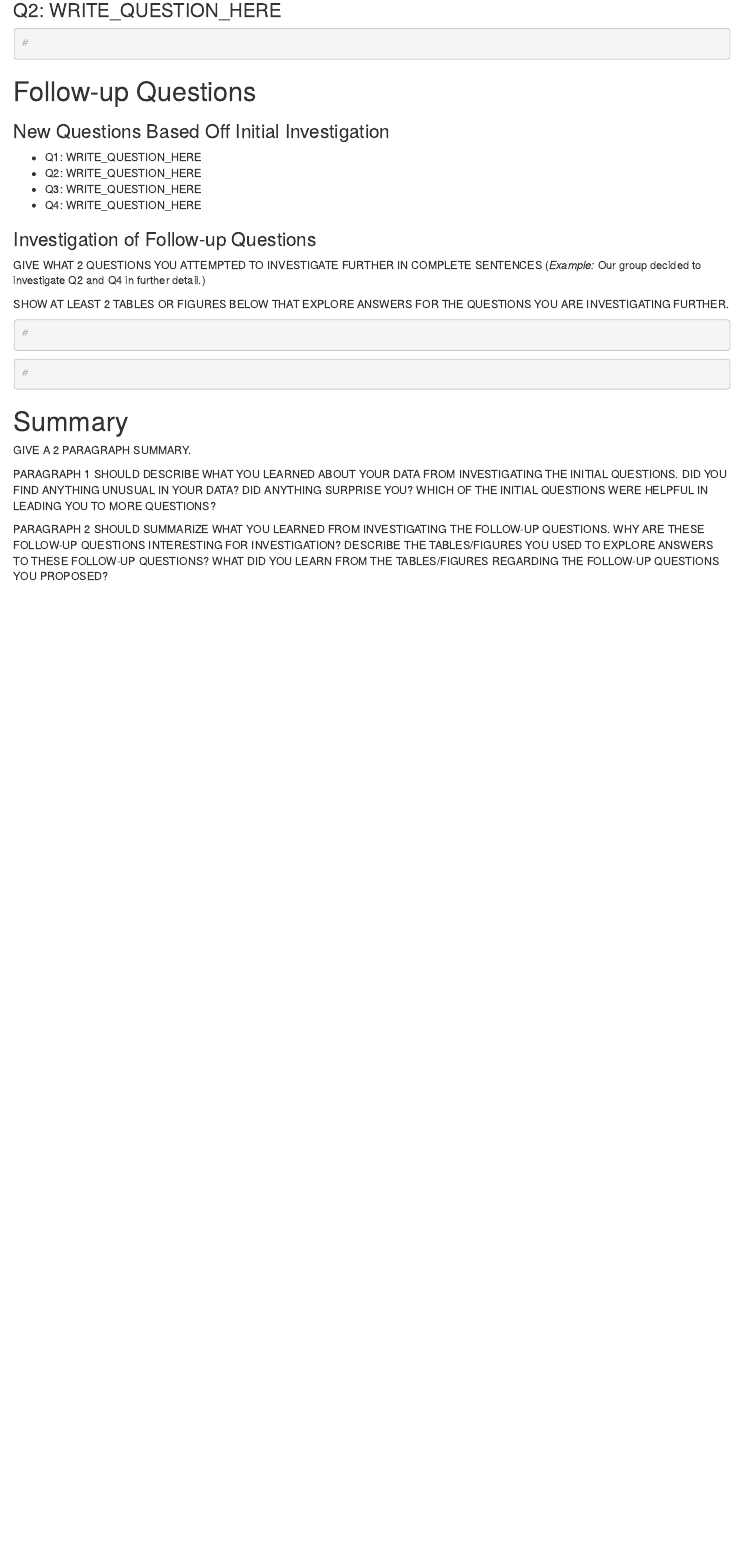
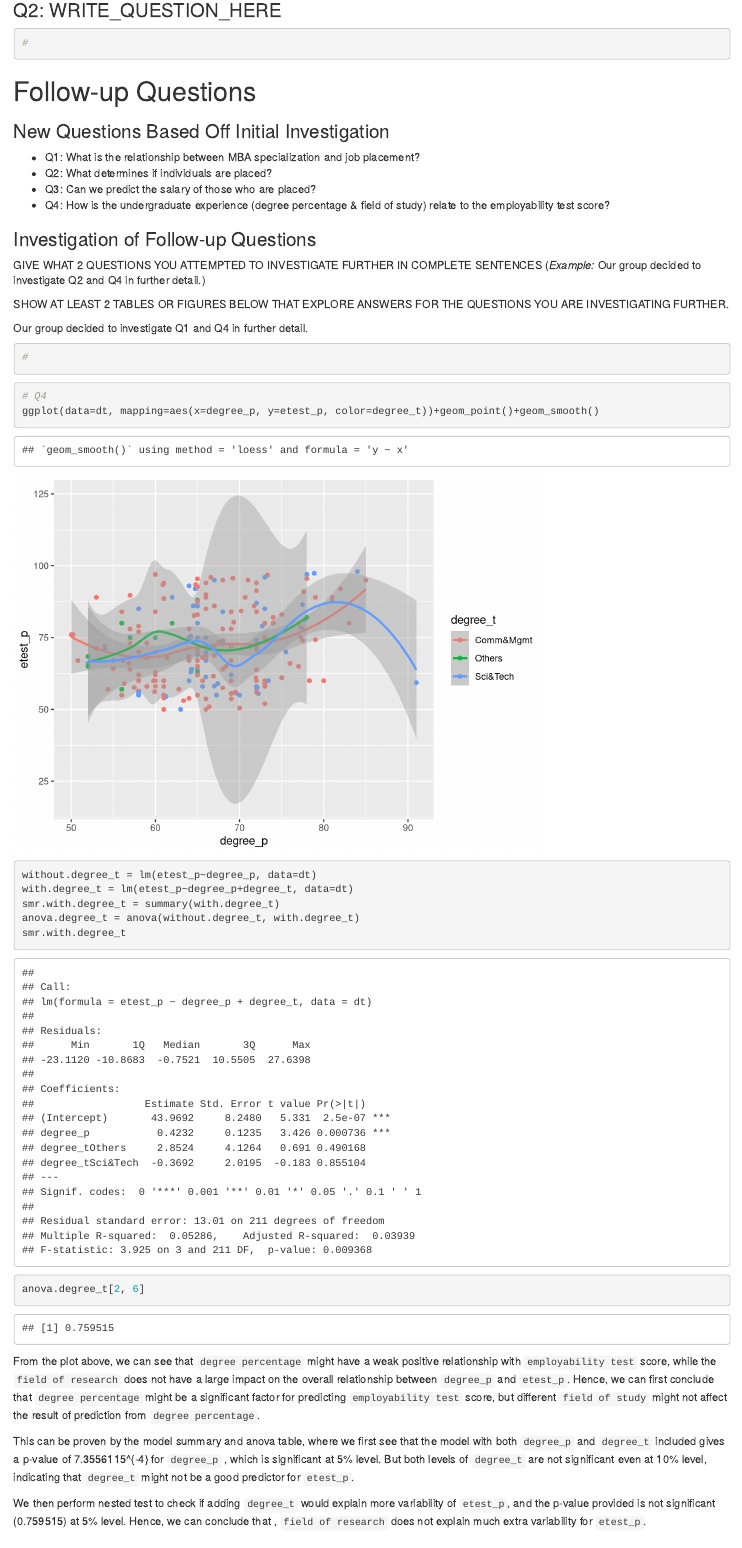
Before and after one commit to Elnifio/STOR320Group6, an R Markdown document (EDA.Rmd): the page in a window 1100 px wide, from 2810 px down. Rendered offline with R 4.5, knitr and Pandoc, with nearby package versions.

Commit message:
update eda

````diff
--- a/EDA.Rmd
+++ b/EDA.Rmd
@@ -91,10 +91,10 @@ We can see from the Tukey HSD test above that all of these adjusted p-values are
 
 ### New Questions Based Off Initial Investigation
 
-- Q1: WRITE_QUESTION_HERE
-- Q2: WRITE_QUESTION_HERE
-- Q3: WRITE_QUESTION_HERE
-- Q4: WRITE_QUESTION_HERE
+- Q1: What is the relationship between MBA specialization and job placement?
+- Q2: What determines if individuals are placed?
+- Q3: Can we predict the salary of those who are placed?
+- Q4: How is the undergraduate experience (degree percentage & field of study) relate to the employability test score?
 
 ### Investigation of Follow-up Questions
 
@@ -102,13 +102,31 @@ GIVE WHAT 2 QUESTIONS YOU ATTEMPTED TO INVESTIGATE FURTHER IN COMPLETE SENTENCES
 
 SHOW AT LEAST 2 TABLES OR FIGURES BELOW THAT EXPLORE ANSWERS FOR THE QUESTIONS YOU ARE INVESTIGATING FURTHER.
 
+Our group decided to investigate Q1 and Q4 in further detail.
+
 ```{r}
 #
 ```
 
 ```{r}
-#
+# Q4
+ggplot(data=dt, mapping=aes(x=degree_p, y=etest_p, color=degree_t))+geom_point()+geom_smooth()
+
+without.degree_t = lm(etest_p~degree_p, data=dt)
+with.degree_t = lm(etest_p~degree_p+degree_t, data=dt)
+smr.with.degree_t = summary(with.degree_t)
+anova.degree_t = anova(without.degree_t, with.degree_t)
+smr.with.degree_t
+anova.degree_t[2, 6]
 ```
+
+From the plot above, we can see that `degree percentage` might have a weak positive relationship with `employability test` score, while the `field of research` does not have a large impact on the overall relationship between `degree_p` and `etest_p`.
+Hence, we can first conclude that `degree percentage` might be a significant factor for predicting `employability test` score, but different `field of study` might not affect the result of prediction from `degree percentage`.
+
+This can be proven by the model summary and anova table, where we first see that the model with both `degree_p` and `degree_t` included gives a p-value of `r smr.with.degree_t$coefficients[2, 4]` for `degree_p` , which is significant at 5% level.
+But both levels of `degree_t` are not significant even at 10% level, indicating that `degree_t` might not be a good predictor for `etest_p`.
+
+We then perform nested test to check if adding `degree_t` would explain more variability of `etest_p`, and the p-value provided is not significant (`r anova.degree_t[2, 6]`) at 5% level. Hence, we can conclude that , `field of research` does not explain much extra variability for `etest_p`.
 
 # Summary
 
````
Also changed, not shown: EDA.html (added), EDA.Rmd (2 more changed lines).
